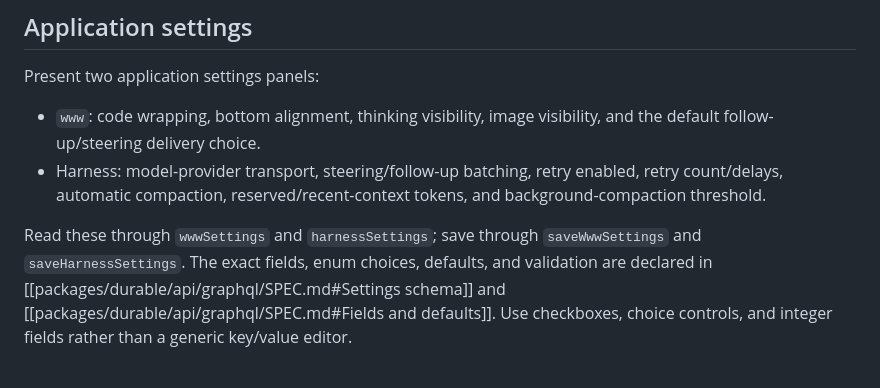
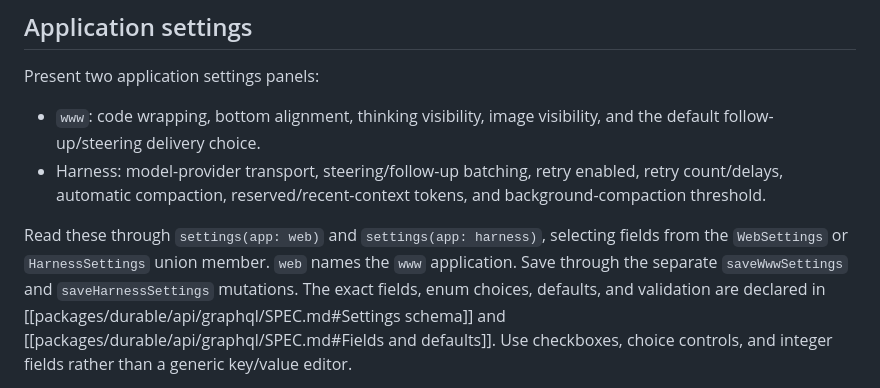
Before and after one commit to willruggiano/drv.run, a Markdown page: packages/www/SPEC.md, the part around the change. Drawn GitHub-style.

Commit message:
docs(api): unify application settings query

```diff
--- a/packages/www/SPEC.md
+++ b/packages/www/SPEC.md
@@ -266,9 +266,11 @@ Present two application settings panels:
   retry count/delays, automatic compaction, reserved/recent-context tokens, and
   background-compaction threshold.
 
-Read these through `wwwSettings` and `harnessSettings`; save through
-`saveWwwSettings` and `saveHarnessSettings`. The exact fields, enum choices,
-defaults, and validation are declared in
+Read these through `settings(app: web)` and `settings(app: harness)`, selecting
+fields from the `WebSettings` or `HarnessSettings` union member. `web` names the
+`www` application. Save through the separate `saveWwwSettings` and
+`saveHarnessSettings` mutations. The exact fields, enum choices, defaults, and
+validation are declared in
 [[packages/durable/api/graphql/SPEC.md#Settings schema]] and
 [[packages/durable/api/graphql/SPEC.md#Fields and defaults]]. Use checkboxes,
 choice controls, and integer fields rather than a generic key/value editor.
```
Also changed, not shown: 1 other file.
